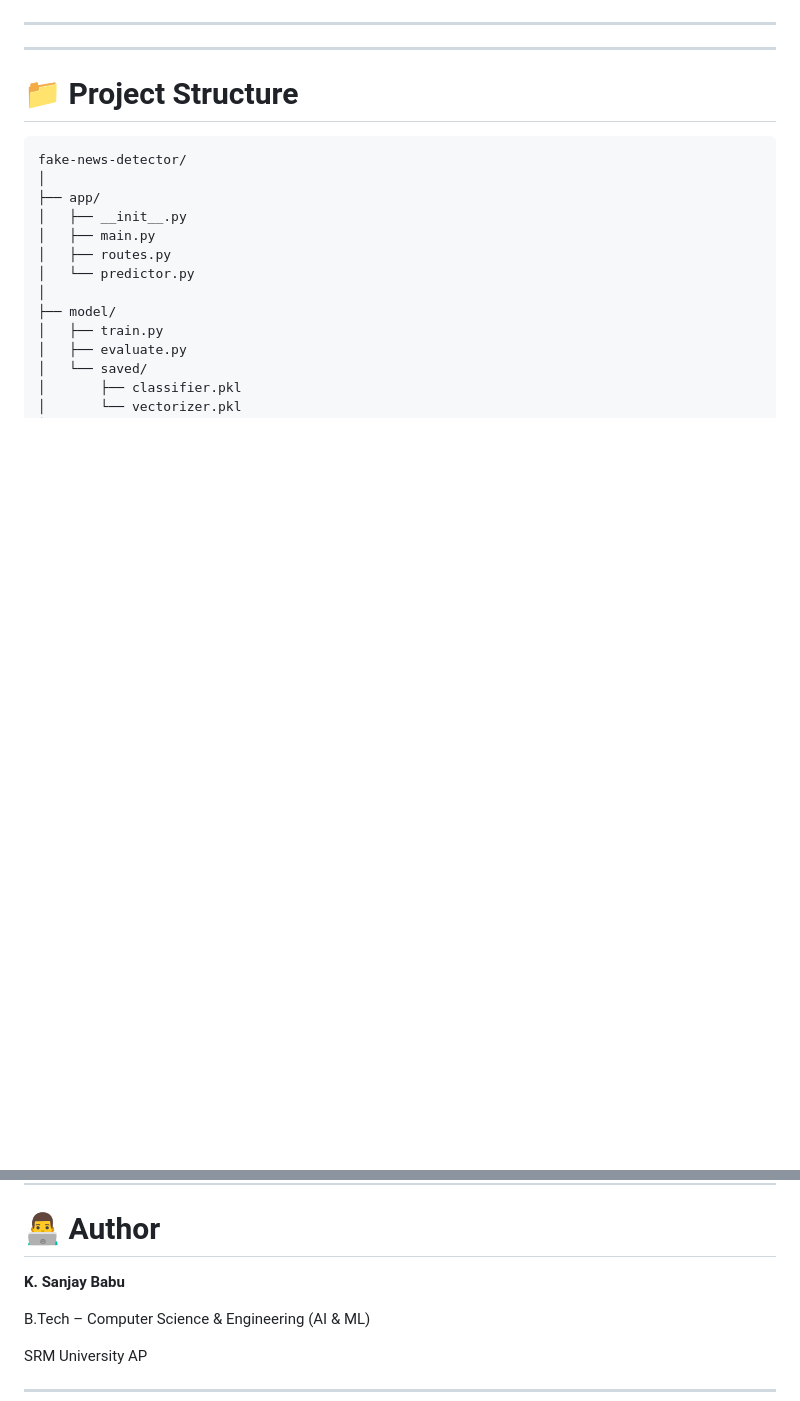
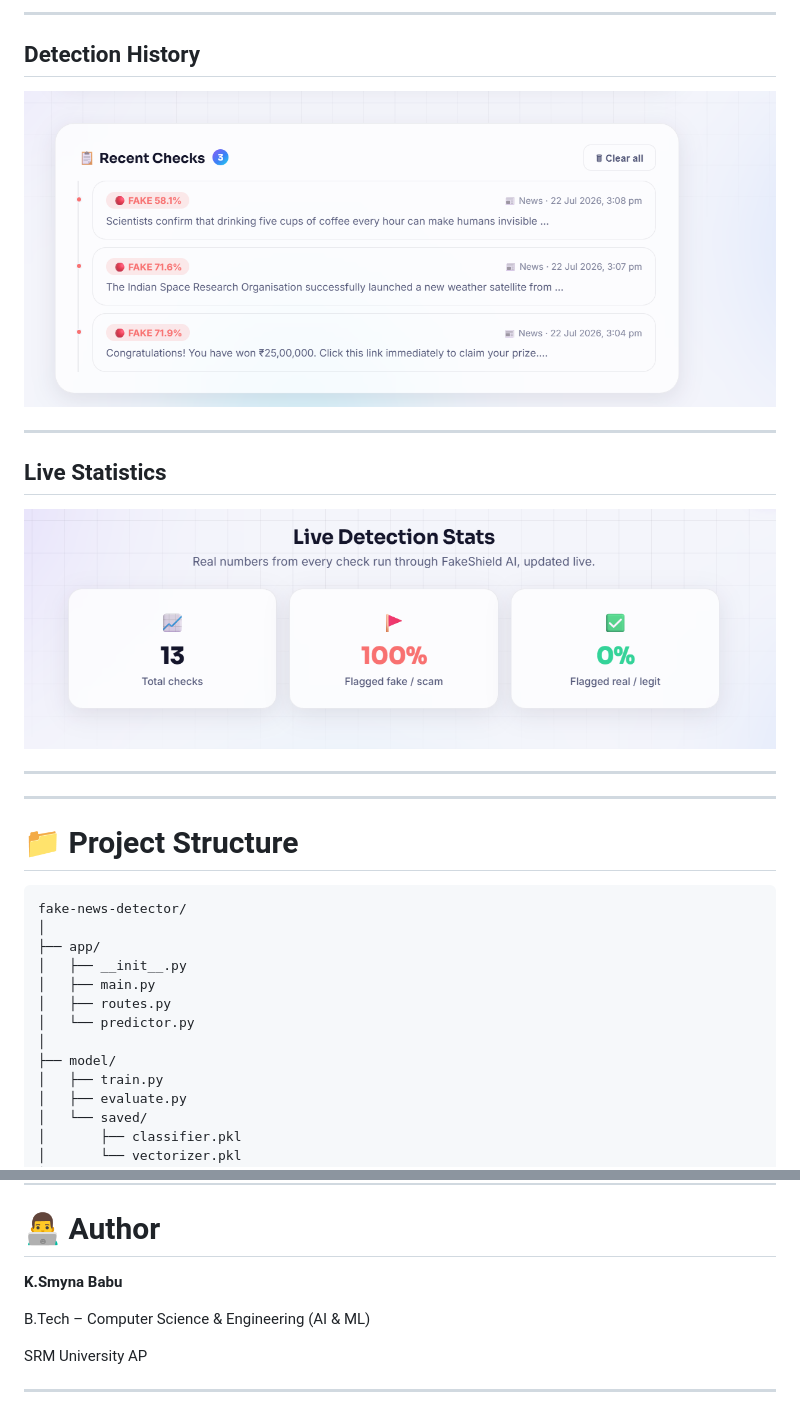
Before and after one commit to smynababukollipara/FakeShield-AI, a Markdown page: README.md, 2 parts joined by grey strips. GitHub-like rendering; blank space fills up the shorter version.

```diff
--- a/README.md
+++ b/README.md
@@ -58,3 +71,16 @@ FakeShield AI is a machine learning-powered web application that analyzes **news
+---
+
+## Detection History
+
+![Detection History](docs/images/history.png)
+
+---
+
+##  Live Statistics
+
+![Statistics Dashboard](docs/images/stats.png)
+
+
 
 ---
 
@@ -281,7 +307,7 @@ The test suite validates:
 
 # 👨‍💻 Author
 
-**K. Sanjay Babu**
+**K.Smyna Babu**
 
 B.Tech – Computer Science & Engineering (AI & ML)
 
```
Also changed, not shown: other parts of README.md (+15 -2 lines).
